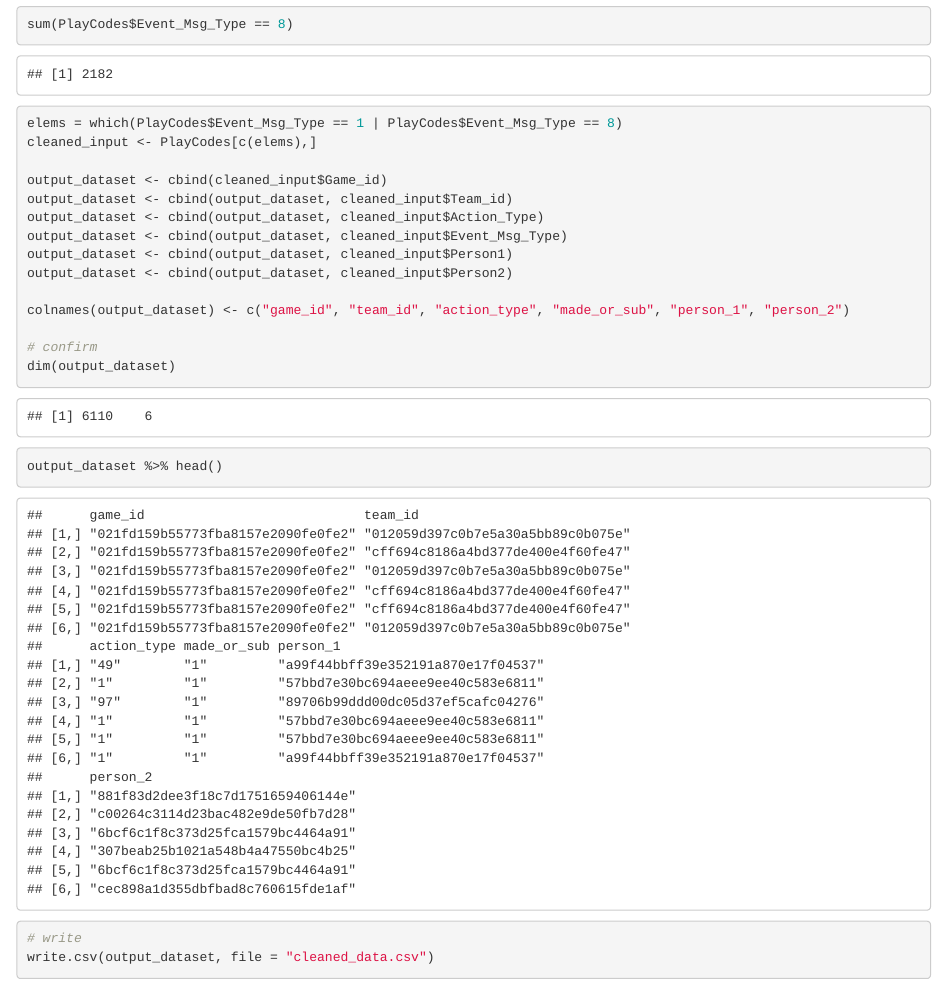
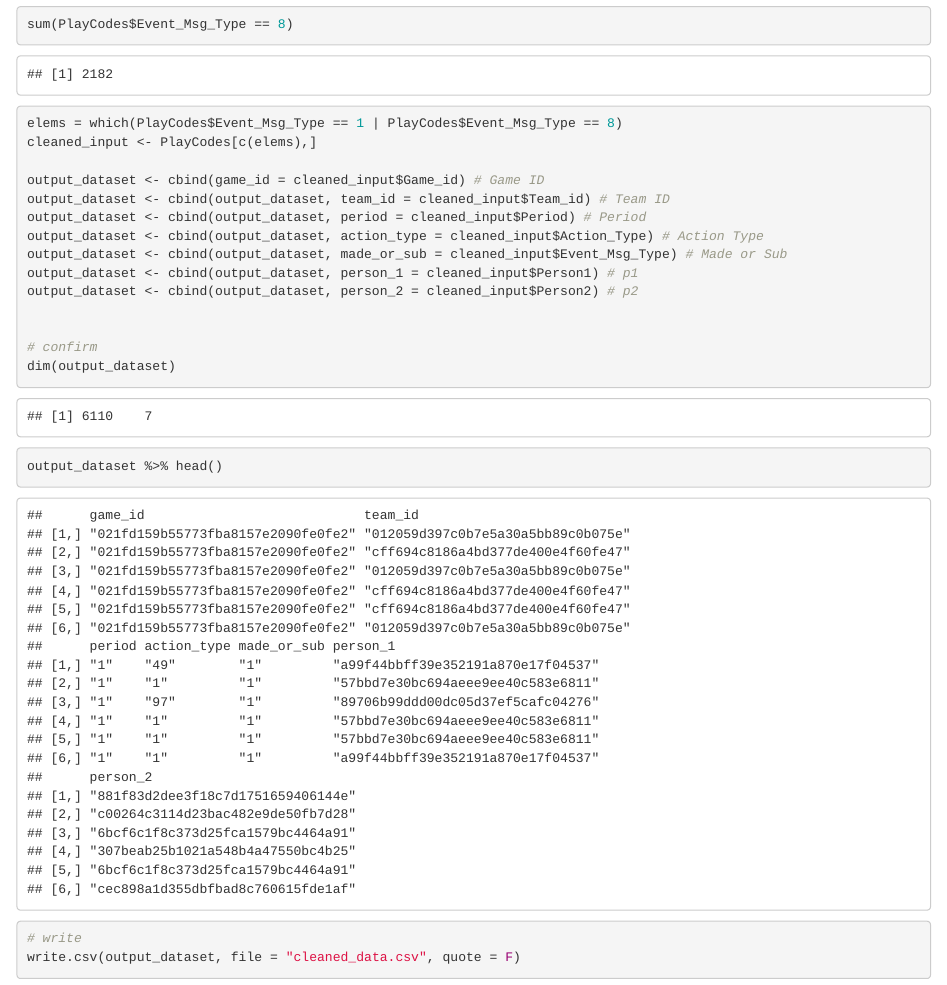
Before and after one commit to yhari2/nba_hackathon_scheme_team, an R Markdown document (nba_hackathon.Rmd): the page in a window 1100 px wide, from 1430 px down. Rendered offline with R 4.5, knitr and Pandoc, with nearby package versions.

````diff
--- a/nba_hackathon.Rmd
+++ b/nba_hackathon.Rmd
@@ -24,19 +24,19 @@
 elems = which(PlayCodes$Event_Msg_Type == 1 | PlayCodes$Event_Msg_Type == 8)
 cleaned_input <- PlayCodes[c(elems),]
 
-output_dataset <- cbind(cleaned_input$Game_id)
-output_dataset <- cbind(output_dataset, cleaned_input$Team_id)
-output_dataset <- cbind(output_dataset, cleaned_input$Action_Type)
-output_dataset <- cbind(output_dataset, cleaned_input$Event_Msg_Type)
-output_dataset <- cbind(output_dataset, cleaned_input$Person1)
-output_dataset <- cbind(output_dataset, cleaned_input$Person2)
+output_dataset <- cbind(game_id = cleaned_input$Game_id) # Game ID
+output_dataset <- cbind(output_dataset, team_id = cleaned_input$Team_id) # Team ID
+output_dataset <- cbind(output_dataset, period = cleaned_input$Period) # Period
+output_dataset <- cbind(output_dataset, action_type = cleaned_input$Action_Type) # Action Type
+output_dataset <- cbind(output_dataset, made_or_sub = cleaned_input$Event_Msg_Type) # Made or Sub
+output_dataset <- cbind(output_dataset, person_1 = cleaned_input$Person1) # p1
+output_dataset <- cbind(output_dataset, person_2 = cleaned_input$Person2) # p2
 
-colnames(output_dataset) <- c("game_id", "team_id", "action_type", "made_or_sub", "person_1", "person_2")
 
 # confirm
 dim(output_dataset)
 output_dataset %>% head()
 
 # write
-write.csv(output_dataset, file = "cleaned_data.csv")
+write.csv(output_dataset, file = "cleaned_data.csv", quote = F)
 ```
````
